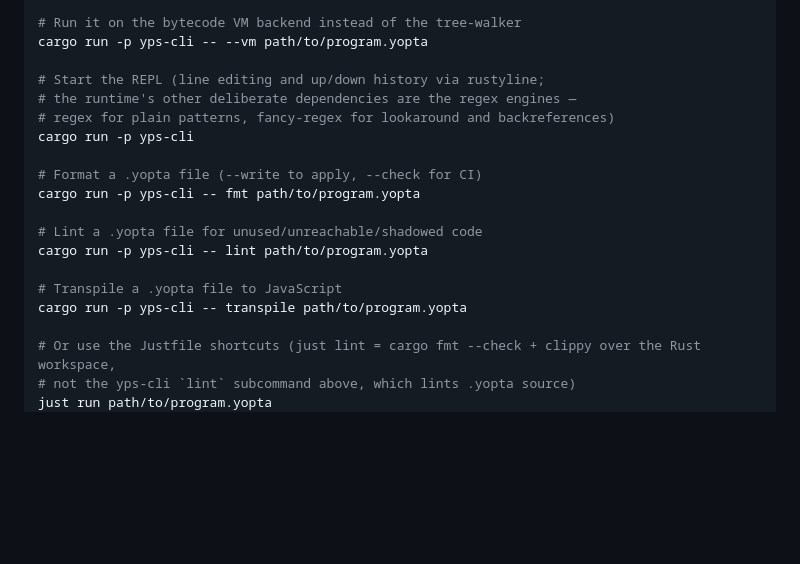
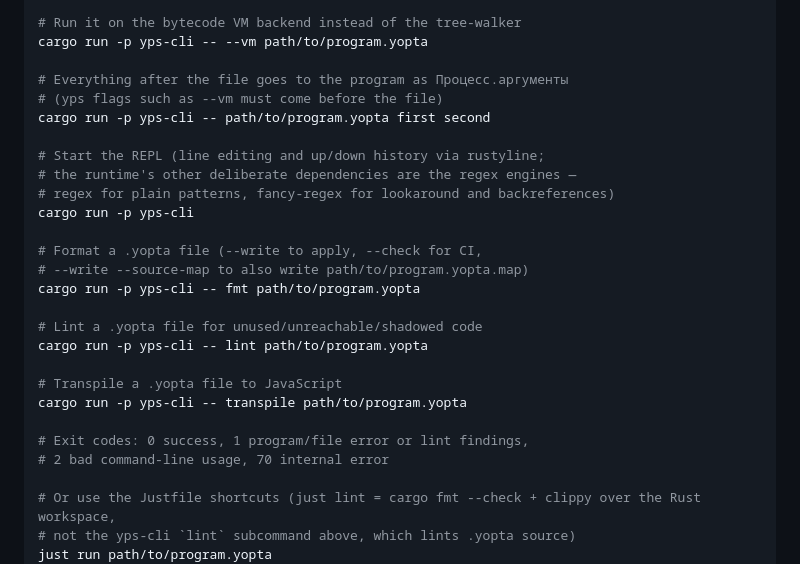
Before and after one commit to IxxyDev/yoptascript-rs, a Markdown page: README.md, the part around the change. Rendered like a GitHub page; blank space fills up the shorter version.

Commit message:
docs: describe script arguments, source maps, exit codes and based sources

```diff
--- a/README.md
+++ b/README.md
@@ -94,12 +94,17 @@ cargo run -p yps-cli -- path/to/program.yopta
 # Run it on the bytecode VM backend instead of the tree-walker
 cargo run -p yps-cli -- --vm path/to/program.yopta
 
+# Everything after the file goes to the program as Процесс.аргументы
+# (yps flags such as --vm must come before the file)
+cargo run -p yps-cli -- path/to/program.yopta first second
+
 # Start the REPL (line editing and up/down history via rustyline;
 # the runtime's other deliberate dependencies are the regex engines —
 # regex for plain patterns, fancy-regex for lookaround and backreferences)
 cargo run -p yps-cli
 
-# Format a .yopta file (--write to apply, --check for CI)
+# Format a .yopta file (--write to apply, --check for CI,
+# --write --source-map to also write path/to/program.yopta.map)
 cargo run -p yps-cli -- fmt path/to/program.yopta
 
 # Lint a .yopta file for unused/unreachable/shadowed code
@@ -107,6 +112,9 @@ cargo run -p yps-cli -- lint path/to/program.yopta
 
 # Transpile a .yopta file to JavaScript
 cargo run -p yps-cli -- transpile path/to/program.yopta
+
+# Exit codes: 0 success, 1 program/file error or lint findings,
+# 2 bad command-line usage, 70 internal error
 
 # Or use the Justfile shortcuts (just lint = cargo fmt --check + clippy over the Rust workspace,
 # not the yps-cli `lint` subcommand above, which lints .yopta source)
```
Also changed, not shown: docs/grammar.md (+2 -1 lines).
